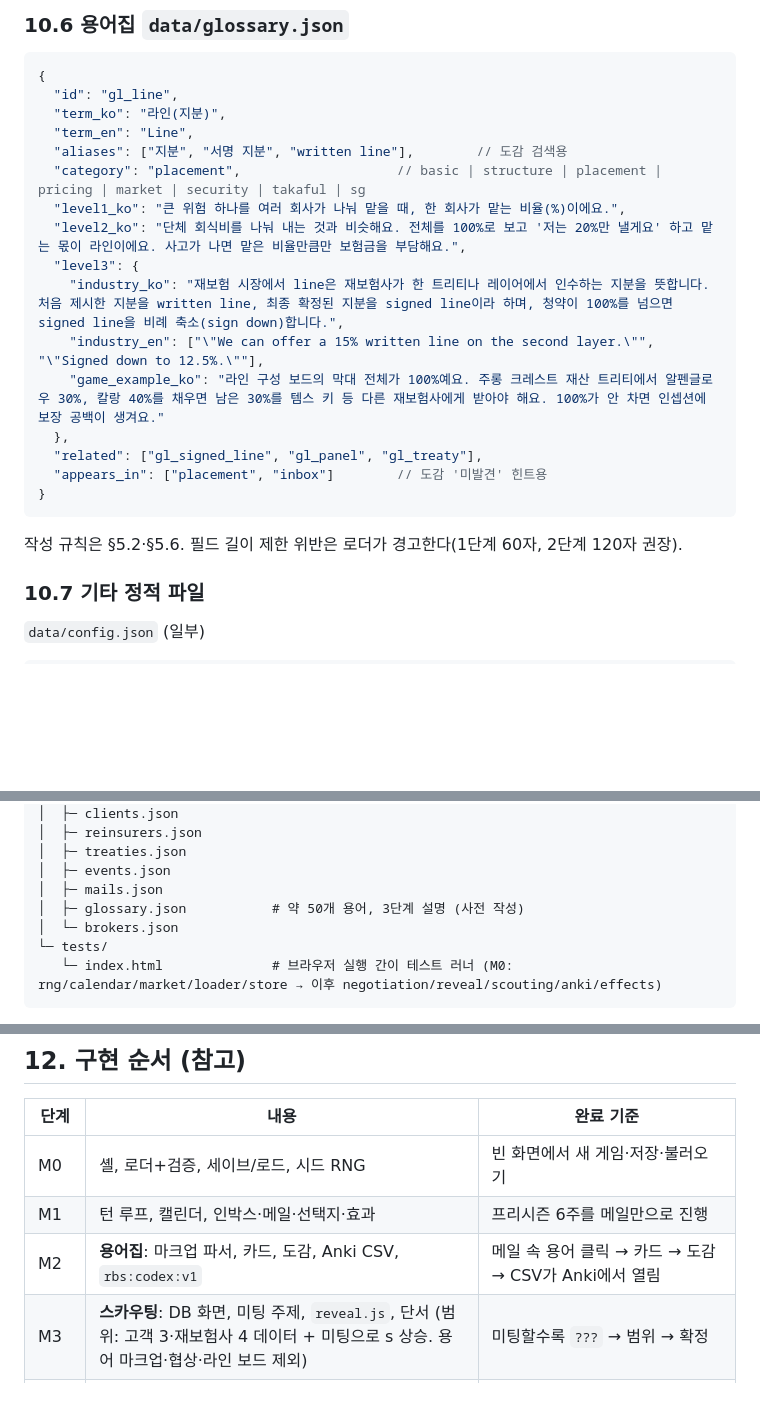
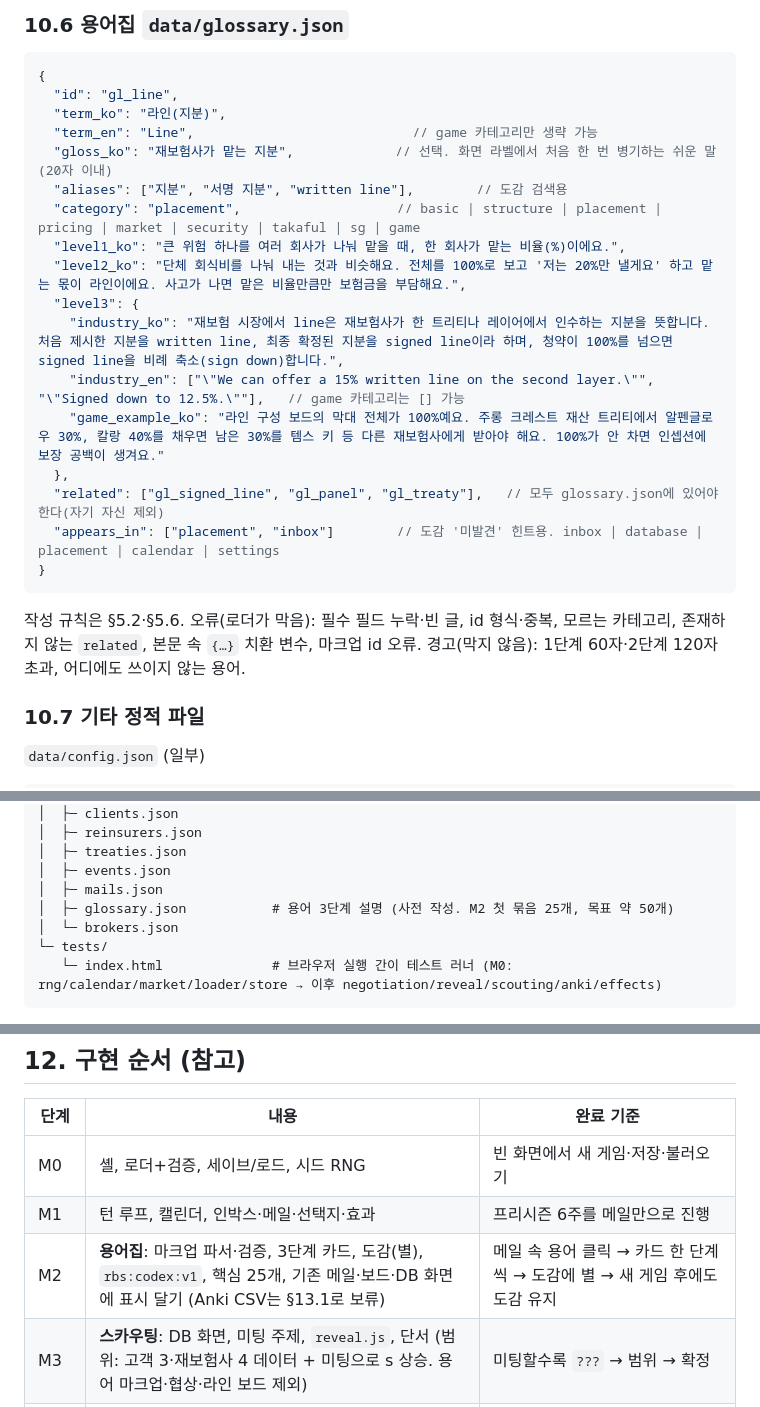
Before and after one commit to hongjinhyotop-cpu/reinsurance-broker-sim, a Markdown page: docs/design.md, 3 parts joined by grey strips. Rendered like a GitHub page; blank space fills up the shorter version.

````diff
--- a/docs/design.md
+++ b/docs/design.md
@@ -869,21 +859,22 @@ M5처럼 M6도 둘로 나눈다. 나누는 기준은 "이벤트가 **새로운
 {
   "id": "gl_line",
   "term_ko": "라인(지분)",
-  "term_en": "Line",
+  "term_en": "Line",                            // game 카테고리만 생략 가능
+  "gloss_ko": "재보험사가 맡는 지분",             // 선택. 화면 라벨에서 처음 한 번 병기하는 쉬운 말(20자 이내)
   "aliases": ["지분", "서명 지분", "written line"],        // 도감 검색용
-  "category": "placement",                    // basic | structure | placement | pricing | market | security | takaful | sg
+  "category": "placement",                    // basic | structure | placement | pricing | market | security | takaful | sg | game
   "level1_ko": "큰 위험 하나를 여러 회사가 나눠 맡을 때, 한 회사가 맡는 비율(%)이에요.",
   "level2_ko": "단체 회식비를 나눠 내는 것과 비슷해요. 전체를 100%로 보고 '저는 20%만 낼게요' 하고 맡는 몫이 라인이에요. 사고가 나면 맡은 비율만큼만 보험금을 부담해요.",
   "level3": {
     "industry_ko": "재보험 시장에서 line은 재보험사가 한 트리티나 레이어에서 인수하는 지분을 뜻합니다. 처음 제시한 지분을 written line, 최종 확정된 지분을 signed line이라 하며, 청약이 100%를 넘으면 signed line을 비례 축소(sign down)합니다.",
-    "industry_en": ["\"We can offer a 15% written line on the second layer.\"", "\"Signed down to 12.5%.\""],
+    "industry_en": ["\"We can offer a 15% written line on the second layer.\"", "\"Signed down to 12.5%.\""],   // game 카테고리는 [] 가능
     "game_example_ko": "라인 구성 보드의 막대 전체가 100%예요. 주롱 크레스트 재산 트리티에서 알펜글로우 30%, 칼랑 40%를 채우면 남은 30%를 템스 키 등 다른 재보험사에게 받아야 해요. 100%가 안 차면 인셉션에 보장 공백이 생겨요."
   },
-  "related": ["gl_signed_line", "gl_panel", "gl_treaty"],
-  "appears_in": ["placement", "inbox"]        // 도감 '미발견' 힌트용
+  "related": ["gl_signed_line", "gl_panel", "gl_treaty"],   // 모두 glossary.json에 있어야 한다(자기 자신 제외)
+  "appears_in": ["placement", "inbox"]        // 도감 '미발견' 힌트용. inbox | database | placement | calendar | settings
 }
 ```
-작성 규칙은 §5.2·§5.6. 필드 길이 제한 위반은 로더가 경고한다(1단계 60자, 2단계 120자 권장).
+작성 규칙은 §5.2·§5.6. 오류(로더가 막음): 필수 필드 누락·빈 글, id 형식·중복, 모르는 카테고리, 존재하지 않는 `related`, 본문 속 `{…}` 치환 변수, 마크업 id 오류. 경고(막지 않음): 1단계 60자·2단계 120자 초과, 어디에도 쓰이지 않는 용어.
 
 ### 10.7 기타 정적 파일
 
@@ -1091,7 +1082,7 @@ reinsurance-broker-sim/
 │  ├─ treaties.json
 │  ├─ events.json
 │  ├─ mails.json
-│  ├─ glossary.json           # 약 50개 용어, 3단계 설명 (사전 작성)
+│  ├─ glossary.json           # 용어 3단계 설명 (사전 작성. M2 첫 묶음 25개, 목표 약 50개)
 │  └─ brokers.json
 └─ tests/
    └─ index.html              # 브라우저 실행 간이 테스트 러너 (M0: rng/calendar/market/loader/store → 이후 negotiation/reveal/scouting/anki/effects)
@@ -1108,7 +1099,7 @@ reinsurance-broker-sim/
 |---|---|---|
 | M0 | 셸, 로더+검증, 세이브/로드, 시드 RNG | 빈 화면에서 새 게임·저장·불러오기 |
 | M1 | 턴 루프, 캘린더, 인박스·메일·선택지·효과 | 프리시즌 6주를 메일만으로 진행 |
-| M2 | **용어집**: 마크업 파서, 카드, 도감, Anki CSV, `rbs:codex:v1` | 메일 속 용어 클릭 → 카드 → 도감 → CSV가 Anki에서 열림 |
+| M2 | **용어집**: 마크업 파서·검증, 3단계 카드, 도감(별), `rbs:codex:v1`, 핵심 25개, 기존 메일·보드·DB 화면에 표시 달기 (Anki CSV는 §13.1로 보류) | 메일 속 용어 클릭 → 카드 한 단계씩 → 도감에 별 → 새 게임 후에도 도감 유지 |
 | M3 | **스카우팅**: DB 화면, 미팅 주제, `reveal.js`, 단서 (범위: 고객 3·재보험사 4 데이터 + 미팅으로 s 상승. 용어 마크업·협상·라인 보드 제외) | 미팅할수록 `???` → 범위 → 확정 |
 | M4 | 협상 엔진(순수 함수) + `tests/` (+ 임시 시험대 화면 §6.8, 트리티 데이터) | §7.7 예시 수치 재현 |
 | M5a | **라인 구성 보드: 화면** — 100% 막대, 재보험사별 지분(5% 단위), 만기 고스트, 경고 칩, 의견 묻기·시험 제안(시험대와 같은 계산). 세이브·AP·관계도를 바꾸지 않는다 | 막대를 100%로 채울 수 있고, 제약 위반이 칩으로 보이며, 100% 미만이면 제출 버튼이 막힘 |
````
Also changed, not shown: other parts of docs/design.md (+72 -50 lines), CLAUDE.md (+1 -1 lines).
